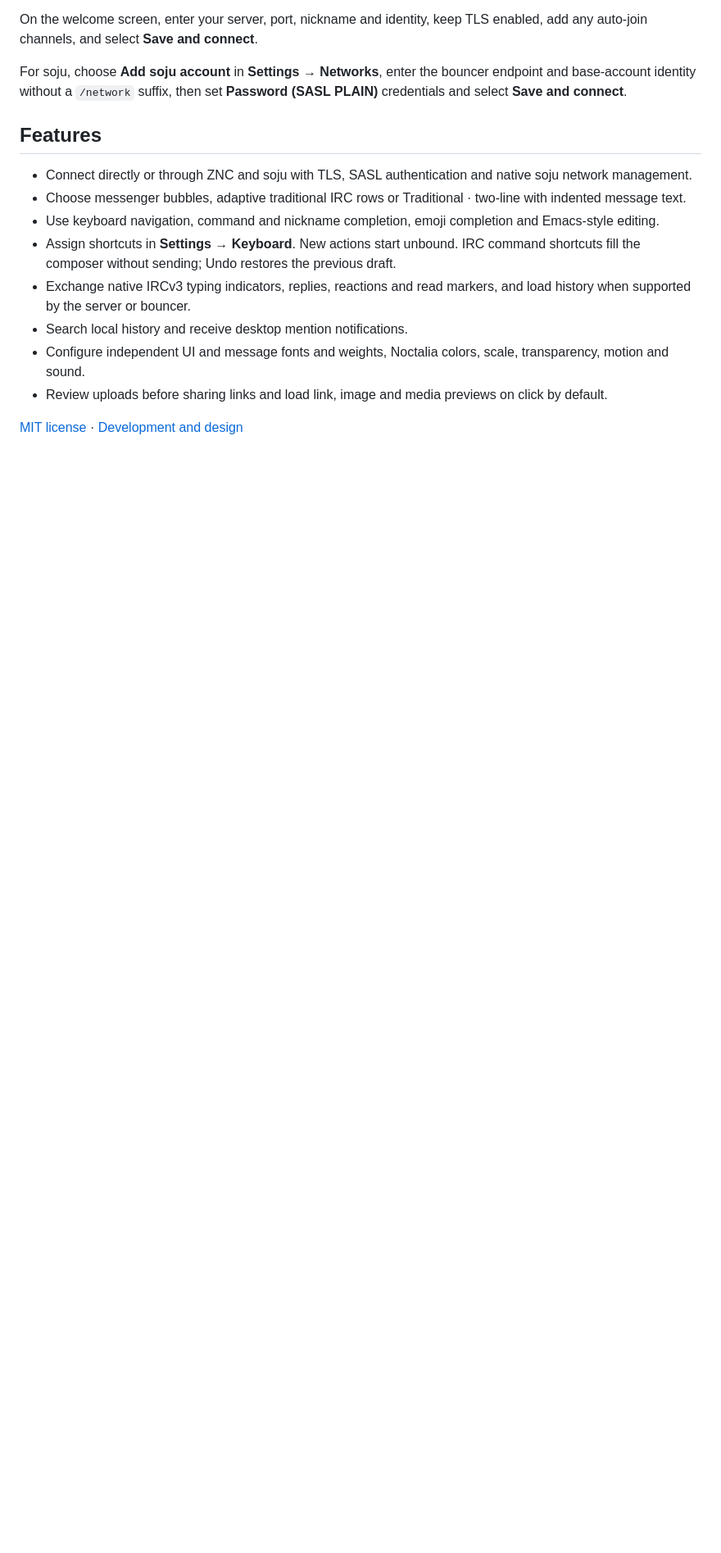
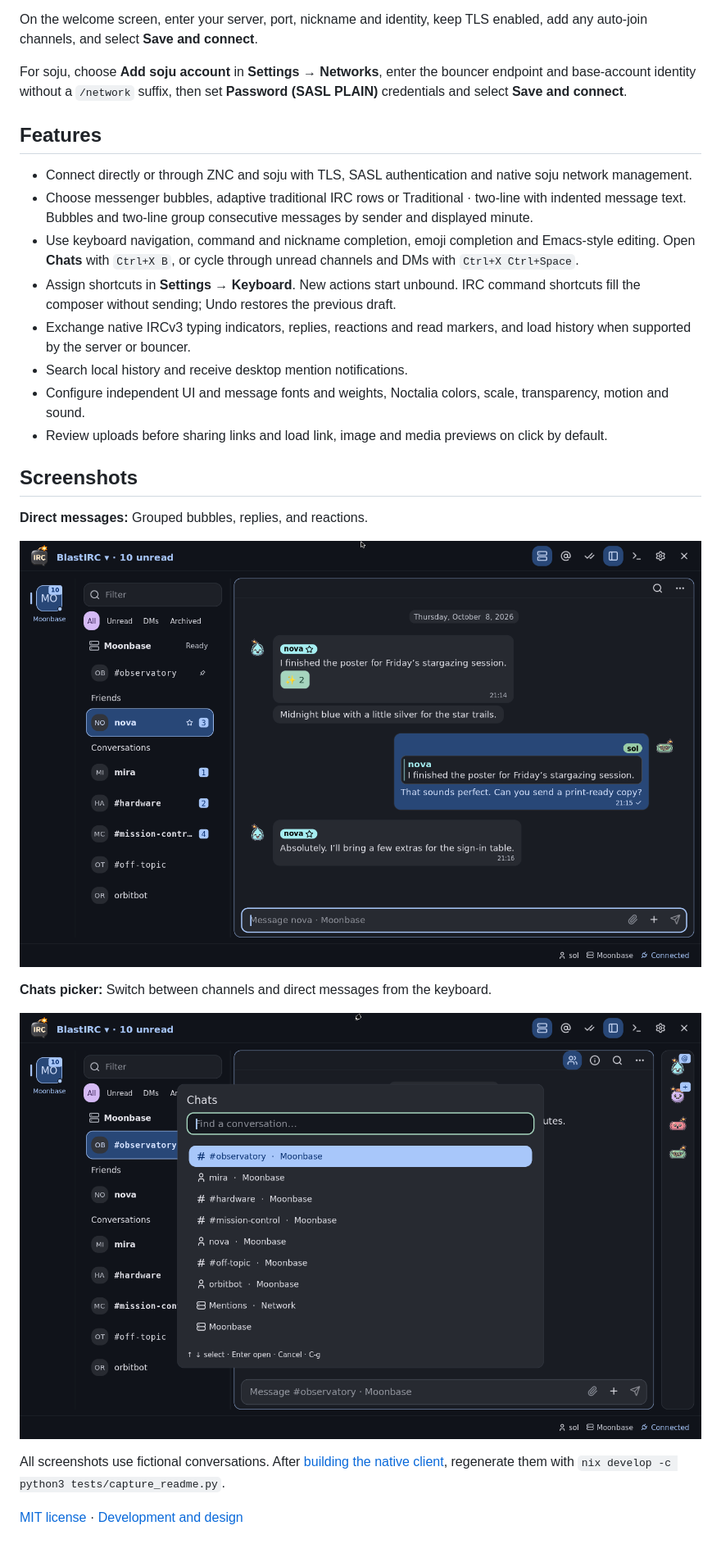
Before and after one commit to trevarj/BlastIRC, a Markdown page: README.md, the part around one of its changes. Shown at 82% size. Drawn GitHub-style; pictures changed too: assets/screenshot-chats.png (added), assets/screenshot-dm.png (added); blank space fills up the shorter version.

```diff
--- a/README.md
+++ b/README.md
@@ -25,12 +25,24 @@ For soju, choose **Add soju account** in **Settings → Networks**, enter the bo
 ## Features
 
 - Connect directly or through ZNC and soju with TLS, SASL authentication and native soju network management.
-- Choose messenger bubbles, adaptive traditional IRC rows or Traditional · two-line with indented message text.
-- Use keyboard navigation, command and nickname completion, emoji completion and Emacs-style editing.
+- Choose messenger bubbles, adaptive traditional IRC rows or Traditional · two-line with indented message text. Bubbles and two-line group consecutive messages by sender and displayed minute.
+- Use keyboard navigation, command and nickname completion, emoji completion and Emacs-style editing. Open **Chats** with `Ctrl+X B`, or cycle through unread channels and DMs with `Ctrl+X Ctrl+Space`.
 - Assign shortcuts in **Settings → Keyboard**. New actions start unbound. IRC command shortcuts fill the composer without sending; Undo restores the previous draft.
 - Exchange native IRCv3 typing indicators, replies, reactions and read markers, and load history when supported by the server or bouncer.
 - Search local history and receive desktop mention notifications.
 - Configure independent UI and message fonts and weights, Noctalia colors, scale, transparency, motion and sound.
 - Review uploads before sharing links and load link, image and media previews on click by default.
 
+## Screenshots
+
+**Direct messages:** Grouped bubbles, replies, and reactions.
+
+![Grouped direct-message bubbles with an inline reply and reaction](assets/screenshot-dm.png)
+
+**Chats picker:** Switch between channels and direct messages from the keyboard.
+
+![Chats picker listing channels and direct messages](assets/screenshot-chats.png)
+
+All screenshots use fictional conversations. After [building the native client](UI-DESIGN.md#verification-contract), regenerate them with `nix develop -c python3 tests/capture_readme.py`.
+
 [MIT license](LICENSE) · [Development and design](UI-DESIGN.md)
```
Also changed, not shown: other parts of README.md (+1 -1 lines), assets/screenshot.png, 1 other file.
